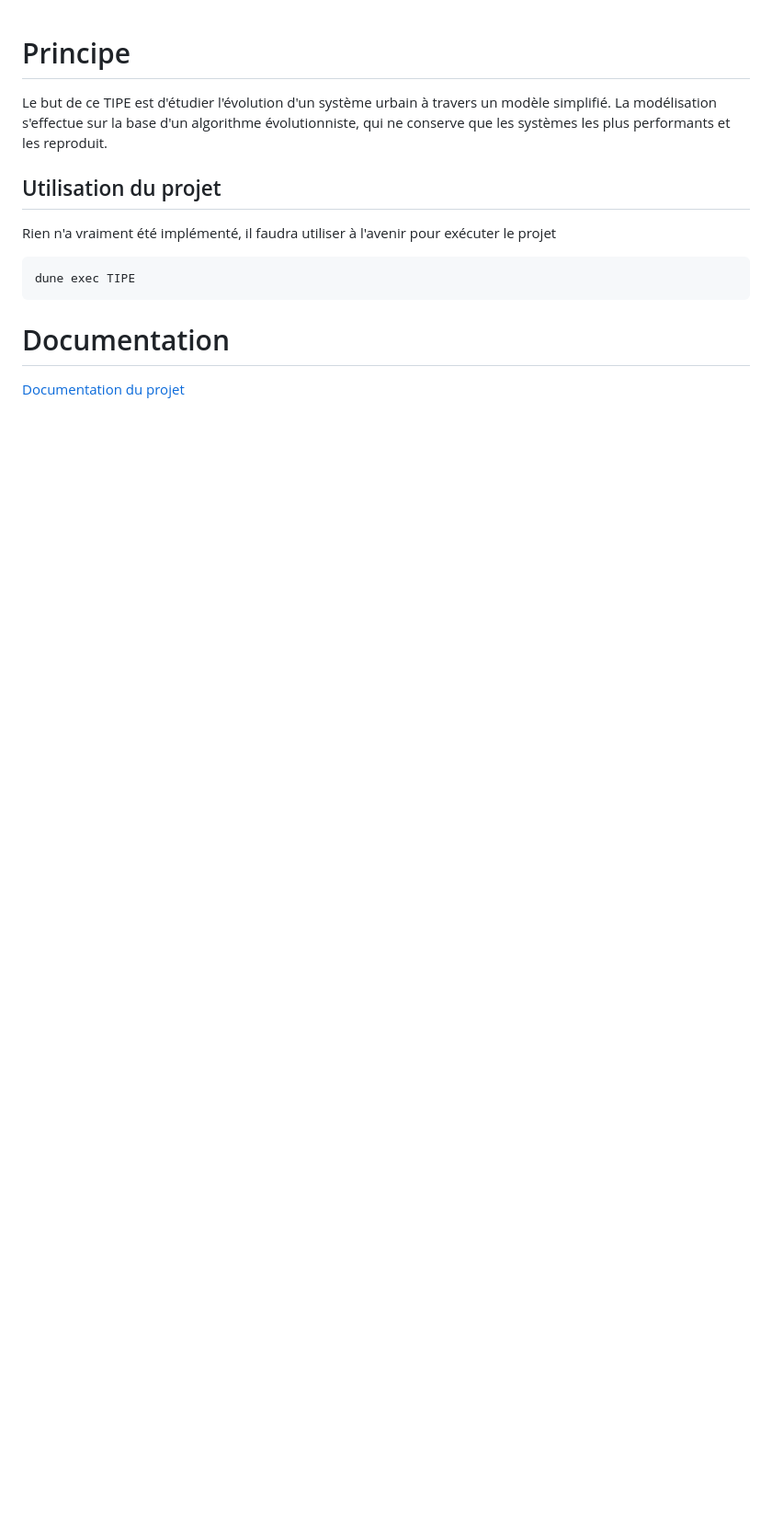
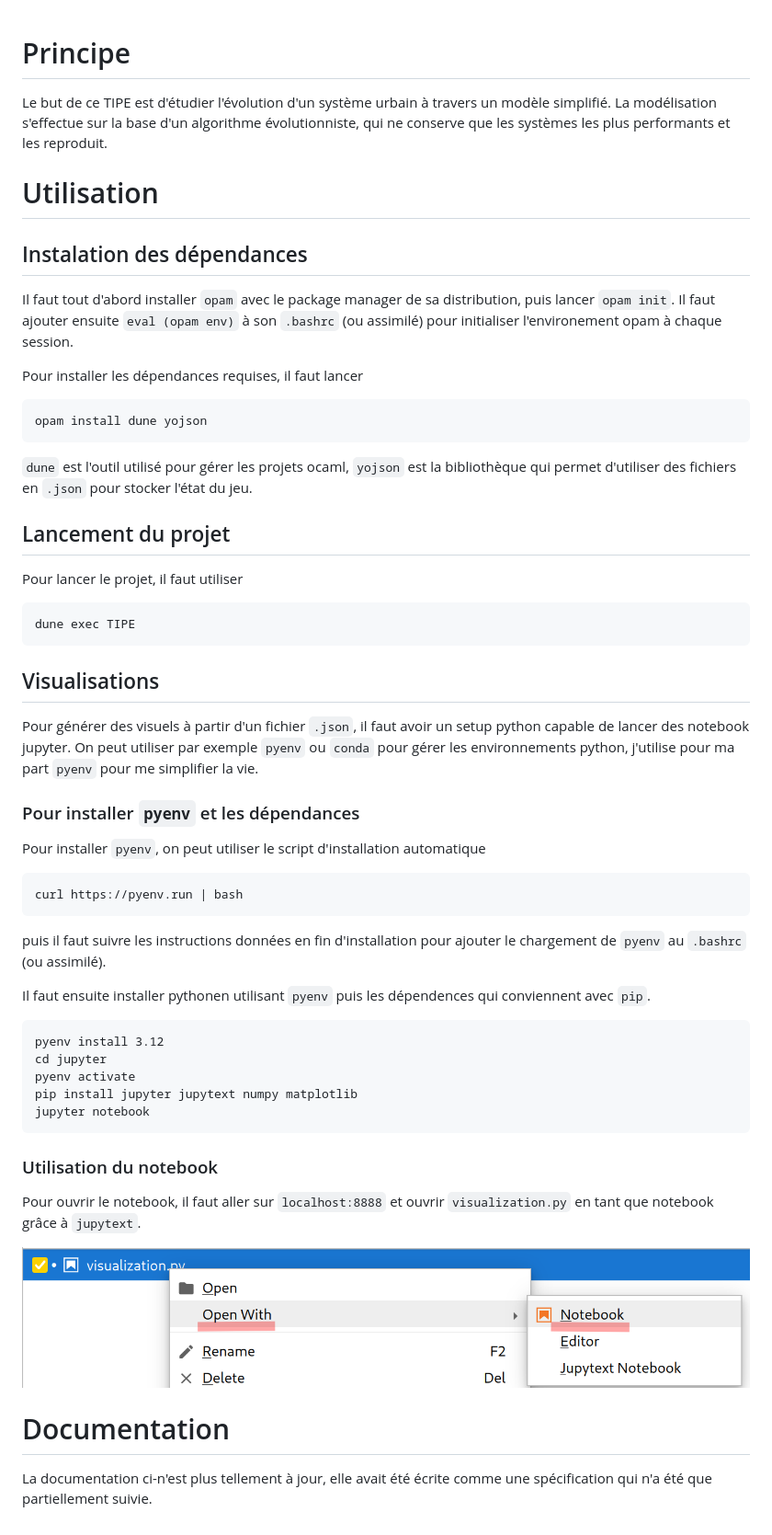
Before and after one commit to chipseater/TIPE, a Markdown page: README.md, the part around the change. Shown at 92% size. Rendered like a GitHub page; pictures changed too: images/open_with_notebook.png (added); blank space fills up the shorter version.

Commit message:
[README] Updated the readme

````diff
--- a/README.md
+++ b/README.md
@@ -2,13 +2,58 @@
 
 Le but de ce TIPE est d'étudier l'évolution d'un système urbain à travers un modèle simplifié. La modélisation s'effectue sur la base d'un algorithme évolutionniste, qui ne conserve que les systèmes les plus performants et les reproduit.
 
-## Utilisation du projet
+# Utilisation
 
-Rien n'a vraiment été implémenté, il faudra utiliser à l'avenir pour exécuter le projet
+## Instalation des dépendances
+
+Il faut tout d'abord installer `opam` avec le package manager de sa distribution, puis lancer `opam init`. Il faut ajouter ensuite `eval (opam env)` à son `.bashrc` (ou assimilé) pour initialiser l'environement opam à chaque session.
+
+Pour installer les dépendances requises, il faut lancer
+
+```
+opam install dune yojson
+```
+
+`dune` est l'outil utilisé pour gérer les projets ocaml, `yojson` est la bibliothèque qui permet d'utiliser des fichiers en `.json` pour stocker l'état du jeu.
+
+## Lancement du projet
+
+Pour lancer le projet, il faut utiliser
+
 ```
 dune exec TIPE
 ```
 
+## Visualisations
+
+Pour générer des visuels à partir d'un fichier `.json`, il faut avoir un setup python capable de lancer des notebook jupyter. On peut utiliser par exemple `pyenv` ou `conda` pour gérer les environnements python, j'utilise pour ma part `pyenv` pour me simplifier la vie.
+
+### Pour installer `pyenv` et les dépendances
+
+Pour installer `pyenv`, on peut utiliser le script d'installation automatique
+
+```
+curl https://pyenv.run | bash
+```
+
+puis il faut suivre les instructions données en fin d'installation pour ajouter le chargement de `pyenv` au `.bashrc` (ou assimilé).
+
+Il faut ensuite installer pythonen utilisant `pyenv` puis les dépendences qui conviennent avec `pip`.
+
+```
+pyenv install 3.12
+cd jupyter
+pyenv activate
+pip install jupyter jupytext numpy matplotlib
+jupyter notebook
+```
+
+### Utilisation du notebook
+
+Pour ouvrir le notebook, il faut aller sur `localhost:8888` et ouvrir `visualization.py` en tant que notebook grâce à `jupytext`.
+
+![Screenshot pour ouvrir le notebook](./images/open_with_notebook.png)
+
 # Documentation
 
-[Documentation du projet](documentation.pdf)
+La documentation ci-n'est plus tellement à jour, elle avait été écrite comme une spécification qui n'a été que partiellement suivie.
````
Also changed, not shown: 3 other files.
